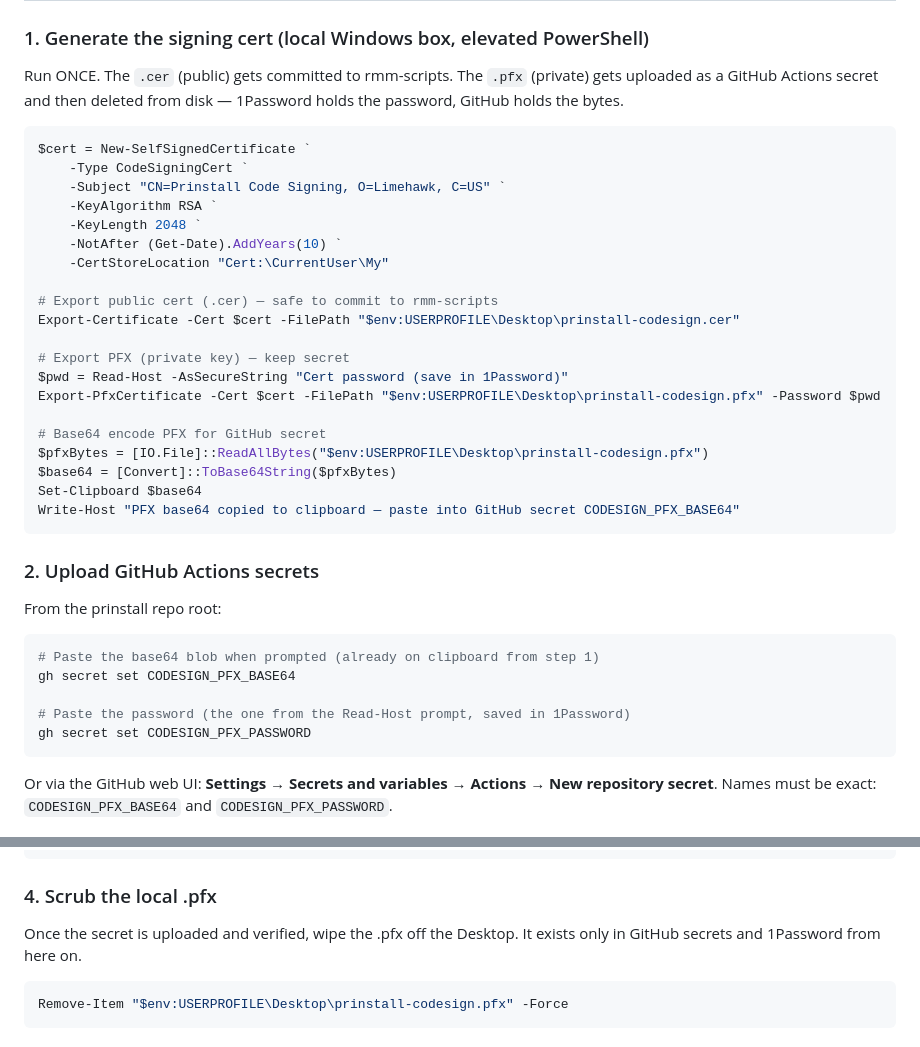
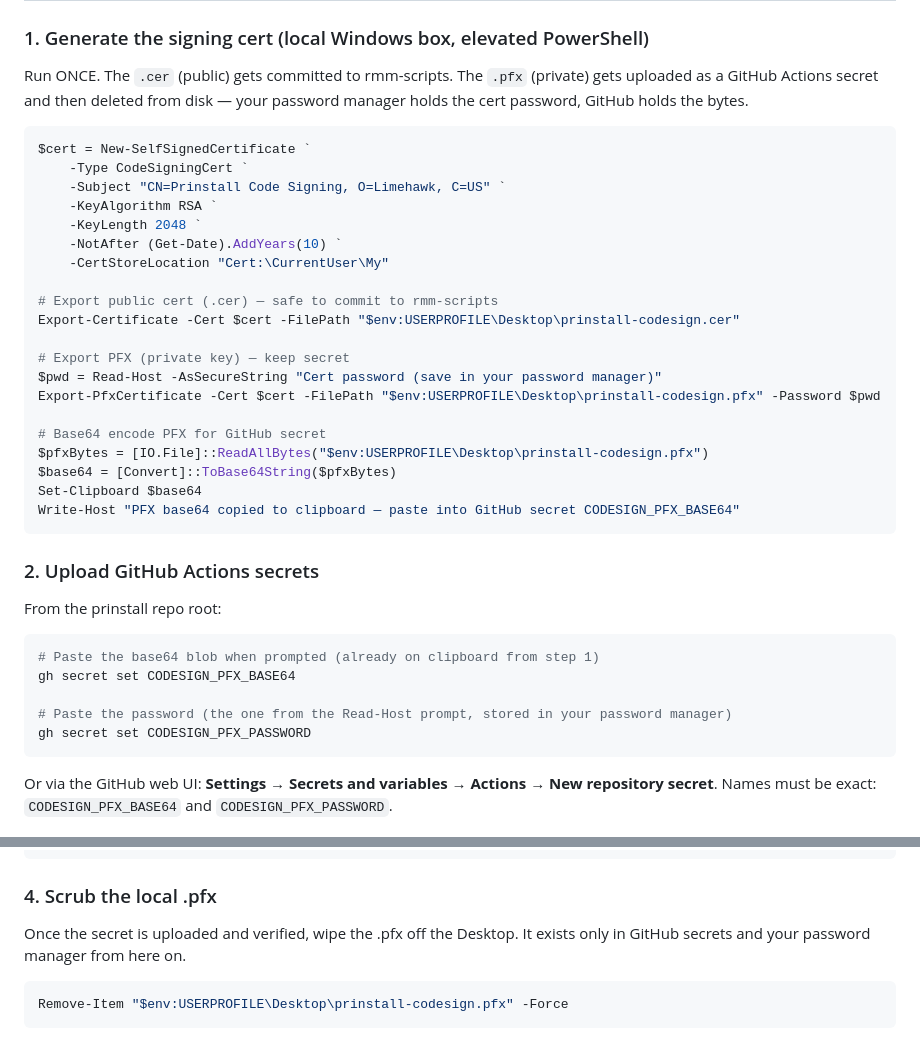
Before and after one commit to limehawk/prinstall, a Markdown page: docs/selfsign-setup.md, 2 parts joined by grey strips. Drawn GitHub-style.

Commit message:
docs(selfsign): genericize password-manager mentions
Four spots referenced '1Password' for storing the cert password. Those
are generic password-vault concerns, not 1Password-specific integrations
— swapped to 'your password manager' so the doc reads cleanly for
anyone using Bitwarden, Vaultwarden, KeePass, etc.

````diff
--- a/docs/selfsign-setup.md
+++ b/docs/selfsign-setup.md
@@ -25,7 +25,7 @@ local trust store (via the rmm-scripts rollout) pass SAC cleanly.
 
 Run ONCE. The `.cer` (public) gets committed to rmm-scripts. The `.pfx`
 (private) gets uploaded as a GitHub Actions secret and then deleted from
-disk — 1Password holds the password, GitHub holds the bytes.
+disk — your password manager holds the cert password, GitHub holds the bytes.
 
 ```powershell
 $cert = New-SelfSignedCertificate `
@@ -40,7 +40,7 @@ $cert = New-SelfSignedCertificate `
 Export-Certificate -Cert $cert -FilePath "$env:USERPROFILE\Desktop\prinstall-codesign.cer"
 
 # Export PFX (private key) — keep secret
-$pwd = Read-Host -AsSecureString "Cert password (save in 1Password)"
+$pwd = Read-Host -AsSecureString "Cert password (save in your password manager)"
 Export-PfxCertificate -Cert $cert -FilePath "$env:USERPROFILE\Desktop\prinstall-codesign.pfx" -Password $pwd
 
 # Base64 encode PFX for GitHub secret
@@ -58,7 +58,7 @@ From the prinstall repo root:
 # Paste the base64 blob when prompted (already on clipboard from step 1)
 gh secret set CODESIGN_PFX_BASE64
 
-# Paste the password (the one from the Read-Host prompt, saved in 1Password)
+# Paste the password (the one from the Read-Host prompt, stored in your password manager)
 gh secret set CODESIGN_PFX_PASSWORD
 ```
 
@@ -82,7 +82,7 @@ git push
 ### 4. Scrub the local .pfx
 
 Once the secret is uploaded and verified, wipe the .pfx off the Desktop. It
-exists only in GitHub secrets and 1Password from here on.
+exists only in GitHub secrets and your password manager from here on.
 
 ```powershell
 Remove-Item "$env:USERPROFILE\Desktop\prinstall-codesign.pfx" -Force
````
